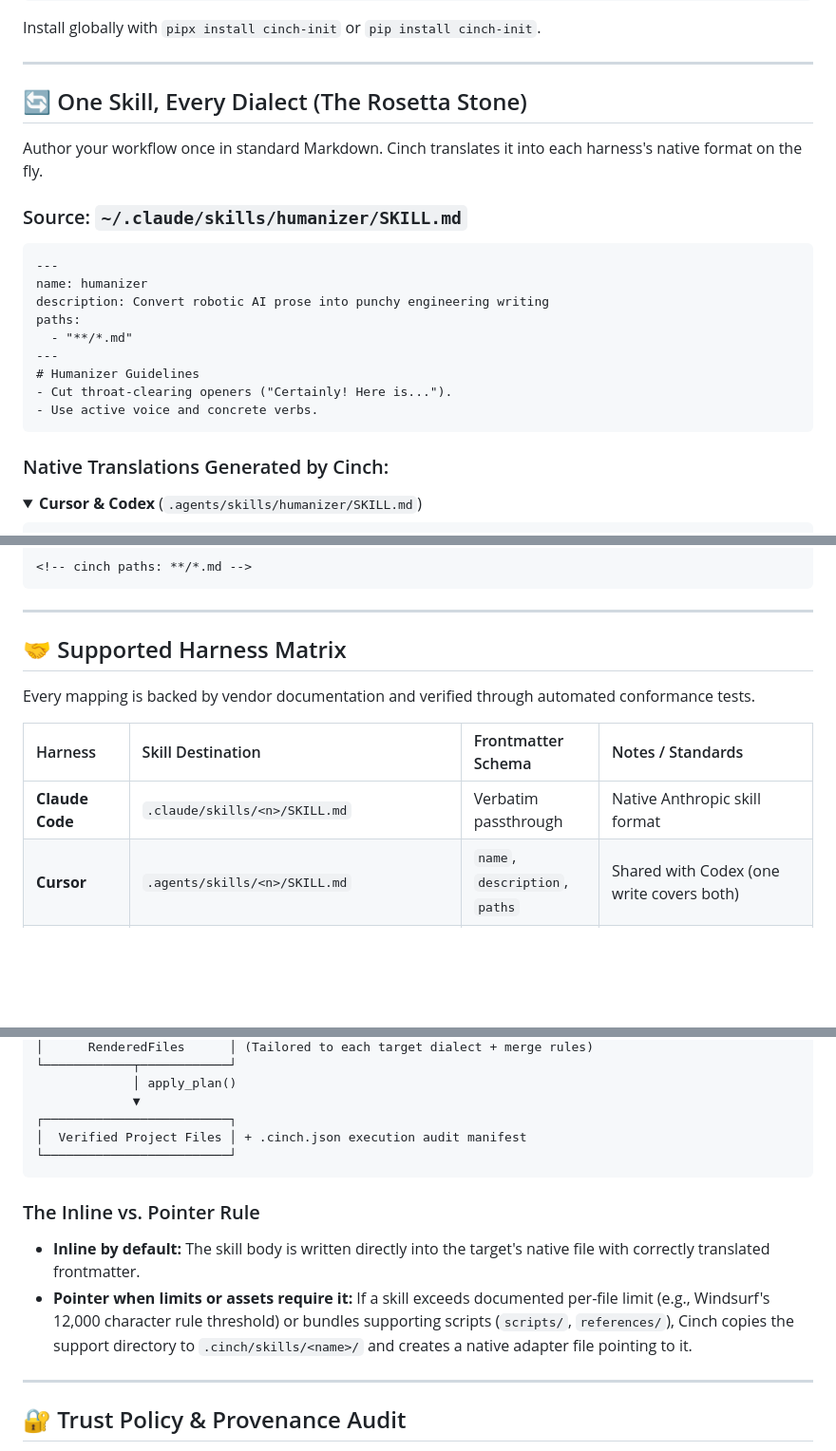
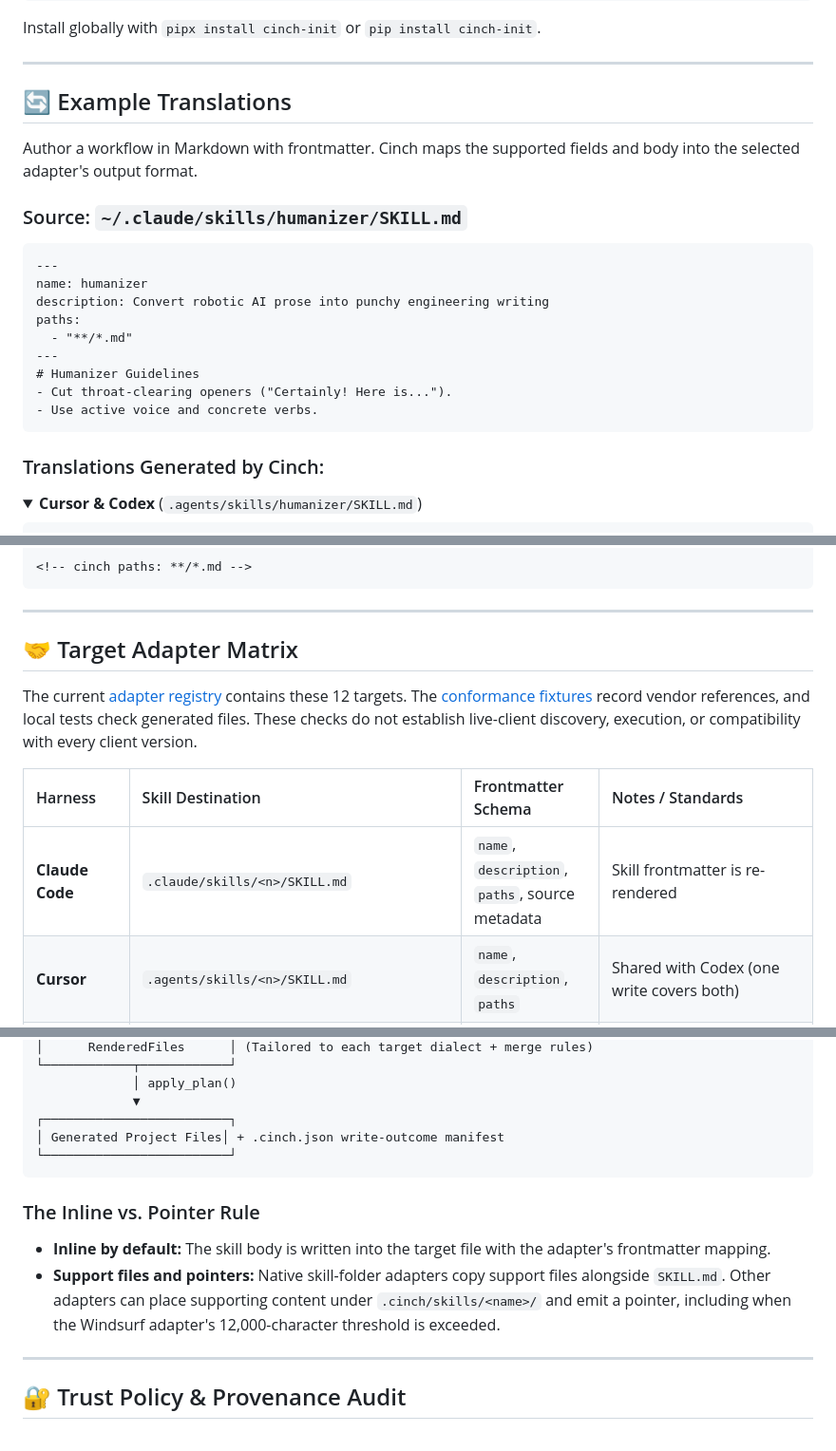
Before and after one commit to 00200200/cinch, a Markdown page: README.md, 3 parts joined by grey strips. Shown at 95% size. Rendered like a GitHub page; folded sections open; blank space fills up the shorter version.

````diff
--- a/README.md
+++ b/README.md
@@ -84,9 +84,9 @@ Install globally with `pipx install cinch-init` or `pip install cinch-init`.
 
 ---
 
-## 🔄 One Skill, Every Dialect (The Rosetta Stone)
+## 🔄 Example Translations
 
-Author your workflow once in standard Markdown. Cinch translates it into each harness's native format on the fly.
+Author a workflow in Markdown with frontmatter. Cinch maps the supported fields and body into the selected adapter's output format.
 
 ### Source: `~/.claude/skills/humanizer/SKILL.md`
 ```markdown
@@ -101,7 +101,7 @@ paths:
 - Use active voice and concrete verbs.
 ```
 
-### Native Translations Generated by Cinch:
+### Translations Generated by Cinch:
 
 <details open>
 <summary><strong>Cursor & Codex</strong> (<code>.agents/skills/humanizer/SKILL.md</code>)</summary>
@@ -209,13 +209,16 @@ invokable: true
 
 ---
 
-## 🤝 Supported Harness Matrix
+## 🤝 Target Adapter Matrix
 
-Every mapping is backed by vendor documentation and verified through automated conformance tests.
+The current [adapter registry](src/cinch/adapters.py) contains these 12 targets.
+The [conformance fixtures](tests/conformance/) record vendor references, and local tests
+check generated files. These checks do not establish live-client discovery, execution,
+or compatibility with every client version.
 
 | Harness | Skill Destination | Frontmatter Schema | Notes / Standards |
 | :--- | :--- | :--- | :--- |
-| **Claude Code** | `.claude/skills/<n>/SKILL.md` | Verbatim passthrough | Native Anthropic skill format |
+| **Claude Code** | `.claude/skills/<n>/SKILL.md` | `name`, `description`, `paths`, source metadata | Skill frontmatter is re-rendered |
 | **Cursor** | `.agents/skills/<n>/SKILL.md` | `name`, `description`, `paths` | Shared with Codex (one write covers both) |
 | **Codex** | `.agents/skills/<n>/SKILL.md` | `name`, `description`, `paths` | Same path as Cursor; supports `disable-model-invocation` |
 | **GitHub Copilot** | `.github/instructions/<n>.instructions.md` | `applyTo`, `description` | Native Copilot instruction rules |
@@ -373,13 +376,13 @@ Cinch never performs direct, naive file copying between disparate tools. Instead
              │ apply_plan()
              ▼
 ┌─────────────────────────┐
-│  Verified Project Files │ + .cinch.json execution audit manifest
+│ Generated Project Files│ + .cinch.json write-outcome manifest
 └─────────────────────────┘
 ```
 
 ### The Inline vs. Pointer Rule
-- **Inline by default:** The skill body is written directly into the target's native file with correctly translated frontmatter.
-- **Pointer when limits or assets require it:** If a skill exceeds documented per-file limit (e.g., Windsurf's 12,000 character rule threshold) or bundles supporting scripts (`scripts/`, `references/`), Cinch copies the support directory to `.cinch/skills/<name>/` and creates a native adapter file pointing to it.
+- **Inline by default:** The skill body is written into the target file with the adapter's frontmatter mapping.
+- **Support files and pointers:** Native skill-folder adapters copy support files alongside `SKILL.md`. Other adapters can place supporting content under `.cinch/skills/<name>/` and emit a pointer, including when the Windsurf adapter's 12,000-character threshold is exceeded.
 
 ---
 
````
Also changed, not shown: other parts of README.md (+48 -48 lines).
